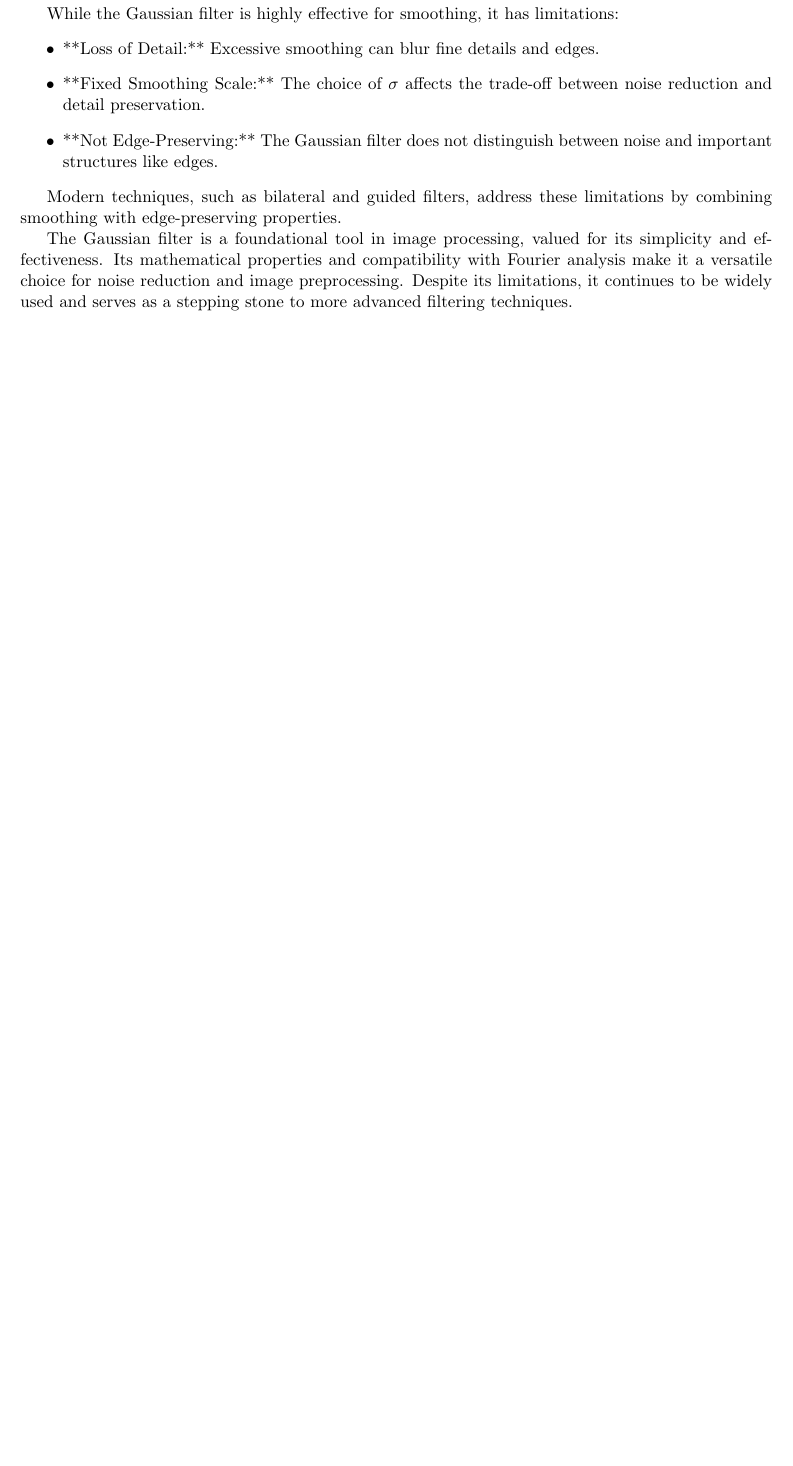
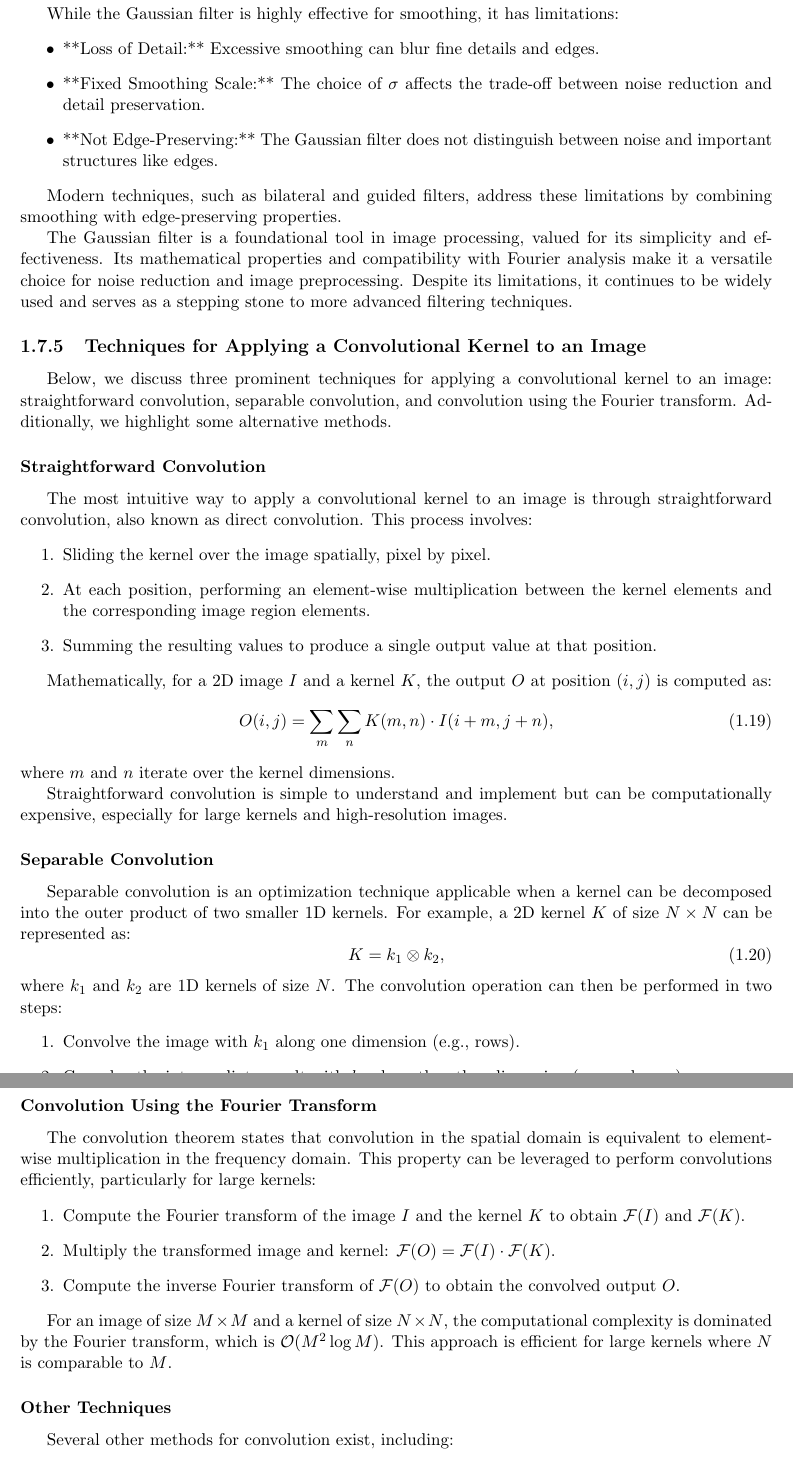
Before and after one commit to vahagnIV/slambook, a LaTeX thesis (latex/book.tex): part of page 26 of 26 before the commit and two parts of pages 26 and 27 of 28 after it, the two joined at a grey line, cut so that both start at the same text, the shorter picture padded with empty space. Compiled offline with pdfLaTeX.

Commit message:
Add fliter implementation

```diff
--- a/latex/book.tex
+++ b/latex/book.tex
@@ -892,3 +892,49 @@ Modern techniques, such as bilateral and guided filters, address these limitatio
 
 The Gaussian filter is a foundational tool in image processing, valued for its simplicity and effectiveness. Its mathematical properties and compatibility with Fourier analysis make it a versatile choice for noise reduction and image preprocessing. Despite its limitations, it continues to be widely used and serves as a stepping stone to more advanced filtering techniques.
 
+\subsection{Techniques for Applying a Convolutional Kernel to an Image}
+
+Below, we discuss three prominent techniques for applying a convolutional kernel to an image: straightforward convolution, separable convolution, and convolution using the Fourier transform. Additionally, we highlight some alternative methods.
+
+\subsubsection{Straightforward Convolution}
+The most intuitive way to apply a convolutional kernel to an image is through straightforward convolution, also known as direct convolution. This process involves:
+\begin{enumerate}
+    \item Sliding the kernel over the image spatially, pixel by pixel.
+    \item At each position, performing an element-wise multiplication between the kernel elements and the corresponding image region elements.
+    \item Summing the resulting values to produce a single output value at that position.
+\end{enumerate}
+
+Mathematically, for a 2D image $I$ and a kernel $K$, the output $O$ at position $(i, j)$ is computed as:
+\begin{equation}
+O(i, j) = \sum_{m} \sum_{n} K(m, n) \cdot I(i+m, j+n),
+\end{equation}
+where $m$ and $n$ iterate over the kernel dimensions.
+
+Straightforward convolution is simple to understand and implement but can be computationally expensive, especially for large kernels and high-resolution images.
+
+\subsubsection{Separable Convolution}
+Separable convolution is an optimization technique applicable when a kernel can be decomposed into the outer product of two smaller 1D kernels. For example, a 2D kernel $K$ of size $N \times N$ can be represented as:
+\begin{equation}
+K = k_1 \otimes k_2,
+\end{equation}
+where $k_1$ and $k_2$ are 1D kernels of size $N$. The convolution operation can then be performed in two steps:
+\begin{enumerate}
+    \item Convolve the image with $k_1$ along one dimension (e.g., rows).
+    \item Convolve the intermediate result with $k_2$ along the other dimension (e.g., columns).
+\end{enumerate}
+
+This reduces the computational complexity from $\mathcal{O}(N^2)$ to $\mathcal{O}(2N)$ for each pixel. Separable convolution is particularly efficient for kernels like Gaussian filters, which are inherently separable.
+
+\subsubsection{Convolution Using the Fourier Transform}
+The convolution theorem states that convolution in the spatial domain is equivalent to element-wise multiplication in the frequency domain. This property can be leveraged to perform convolutions efficiently, particularly for large kernels:
+\begin{enumerate}
+    \item Compute the Fourier transform of the image $I$ and the kernel $K$ to obtain $\mathcal{F}(I)$ and $\mathcal{F}(K)$.
+    \item Multiply the transformed image and kernel: $\mathcal{F}(O) = \mathcal{F}(I) \cdot \mathcal{F}(K)$.
+    \item Compute the inverse Fourier transform of $\mathcal{F}(O)$ to obtain the convolved output $O$.
+\end{enumerate}
+
+For an image of size $M \times M$ and a kernel of size $N \times N$, the computational complexity is dominated by the Fourier transform, which is $\mathcal{O}(M^2 \log M)$. This approach is efficient for large kernels where $N$ is comparable to $M$.
+
+\subsubsection{Other Techniques}
+Several other methods for convolution exist, including:
+\begin{itemize}
```
Also changed, not shown: latex/book.tex (9 more changed lines).
